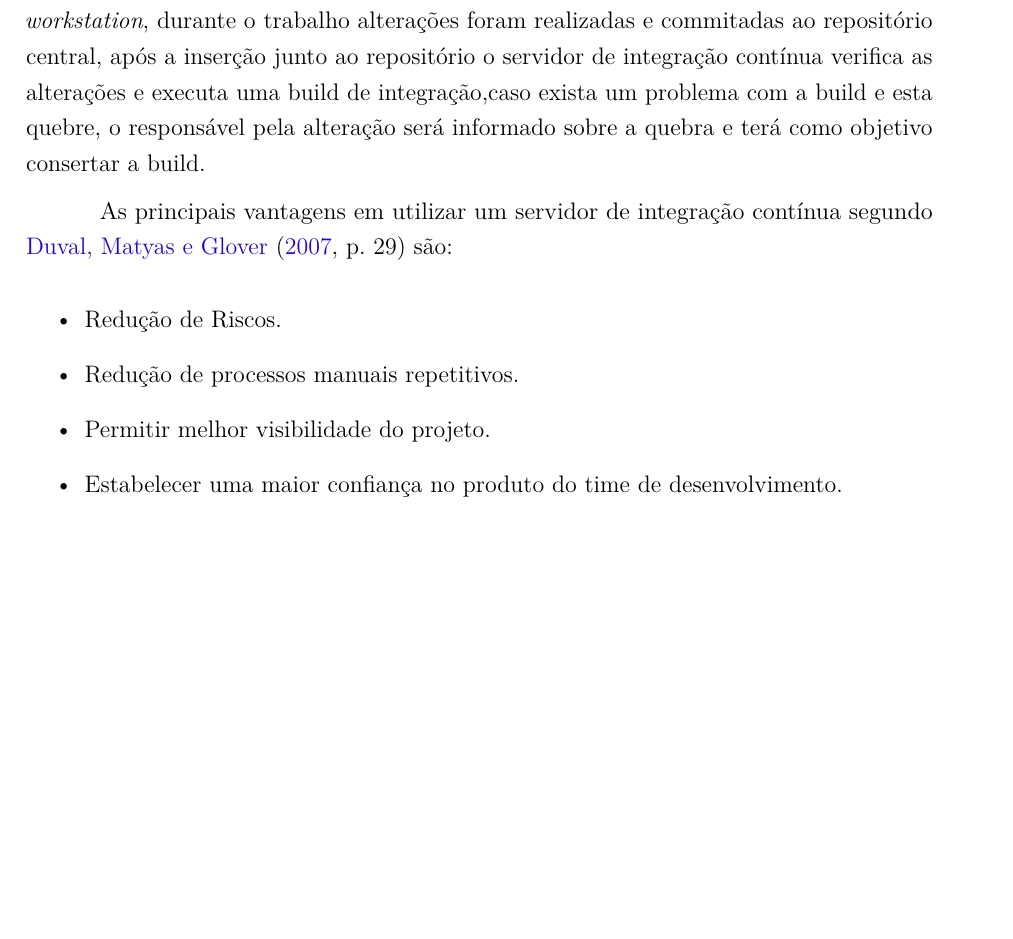
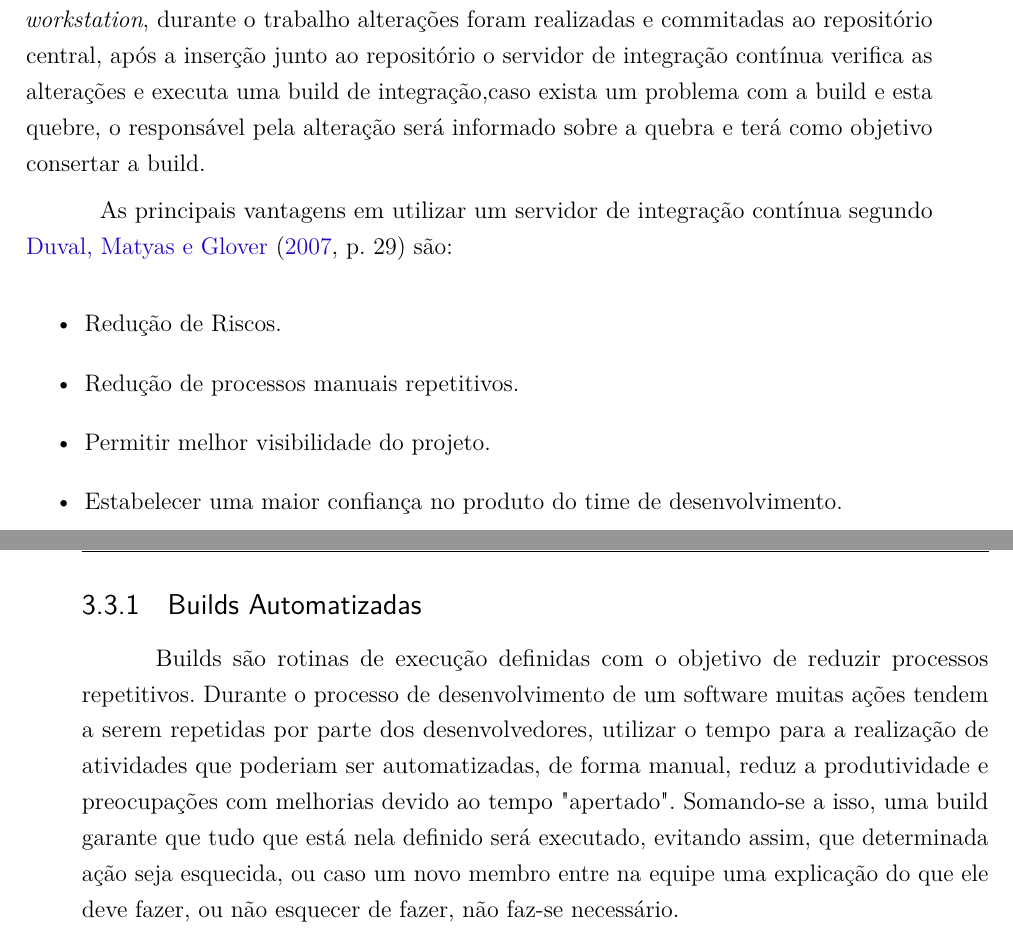
Before and after one commit to guylhermetabosa/TCC, a LaTeX thesis (modelo-tcc-abntex2/TCC.tex, which reads modelo-tcc-abntex2/fundamentacao-teorica.tex): part of page 18 of 22 before the commit and two parts of pages 18 and 19 of 24 after it, the two joined at a grey line, cut so that both start at the same text, the shorter picture padded with empty space. Compiled offline with pdfLaTeX.

Commit message:
Adição da Seção Build Automatizada

```diff
--- a/modelo-tcc-abntex2/fundamentacao-teorica.tex
+++ b/modelo-tcc-abntex2/fundamentacao-teorica.tex
@@ -108,8 +108,10 @@ As principais vantagens em utilizar um servidor de integração contínua segund
 \item Estabelecer uma maior confiança no produto do time de desenvolvimento.
 \end{itemize}
 
-%\subsection{Redução de Riscos com Integração Contínua}
-%\subsection{Builds Automatizadas}
+%\subsection{Integração Contínua e a Redução de Riscos}
+%Os Riscos em produtos de software estão diretamente relacionados. Segundo \citeonline[p~.48]{paul2007} se você consegue reduzir certos riscos no software, você pode melhorar a qualidade do software.
+\subsection{Builds Automatizadas}
+Builds são rotinas de execução definidas com o objetivo de reduzir processos repetitivos. Durante o processo de desenvolvimento de um software muitas ações tendem a serem repetidas por parte dos desenvolvedores, utilizar o tempo para a realização  de atividades que poderiam ser automatizadas, de forma manual, reduz a produtividade e preocupações com melhorias devido ao tempo "apertado". Somando-se a isso, uma build garante que tudo que está nela definido será executado, evitando assim, que determinada ação seja esquecida, ou caso um novo membro entre na equipe uma explicação do que ele deve fazer, ou não esquecer de fazer, não faz-se necessário.
 %\subsection{Tipos de Build}
 %\subsubsection{Builds Privadas}
 %\subsubsection{Build de Integração}
```
Also changed, not shown: modelo-tcc-abntex2/TCC.pdf, 9 other files.
